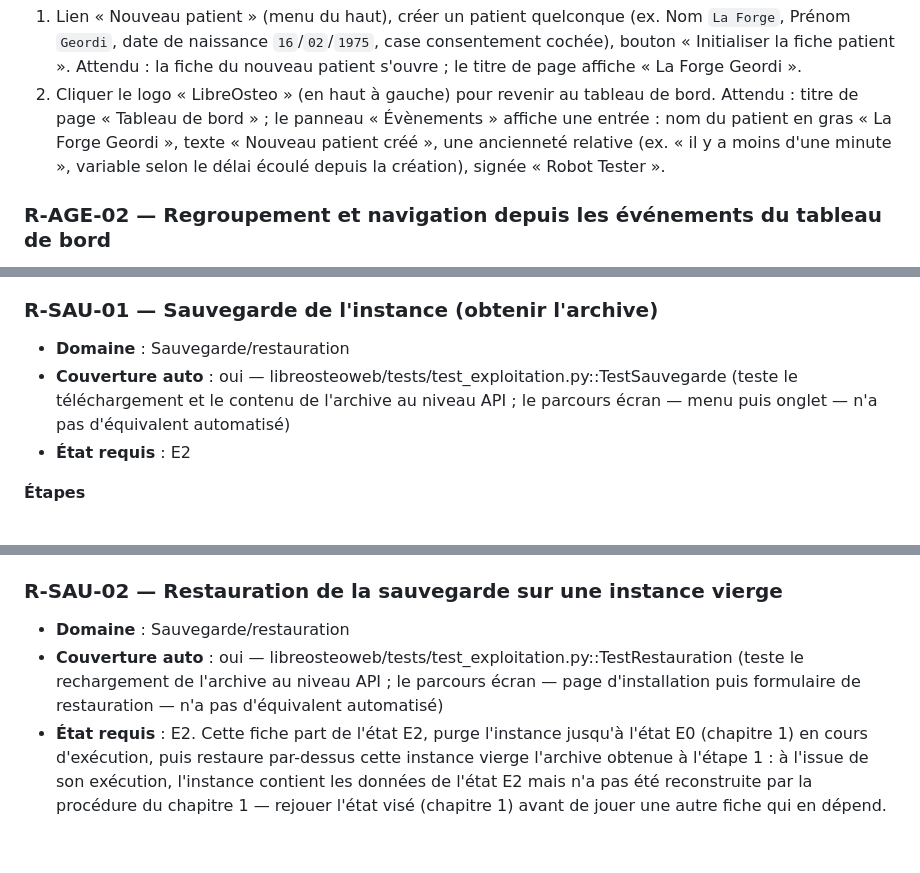
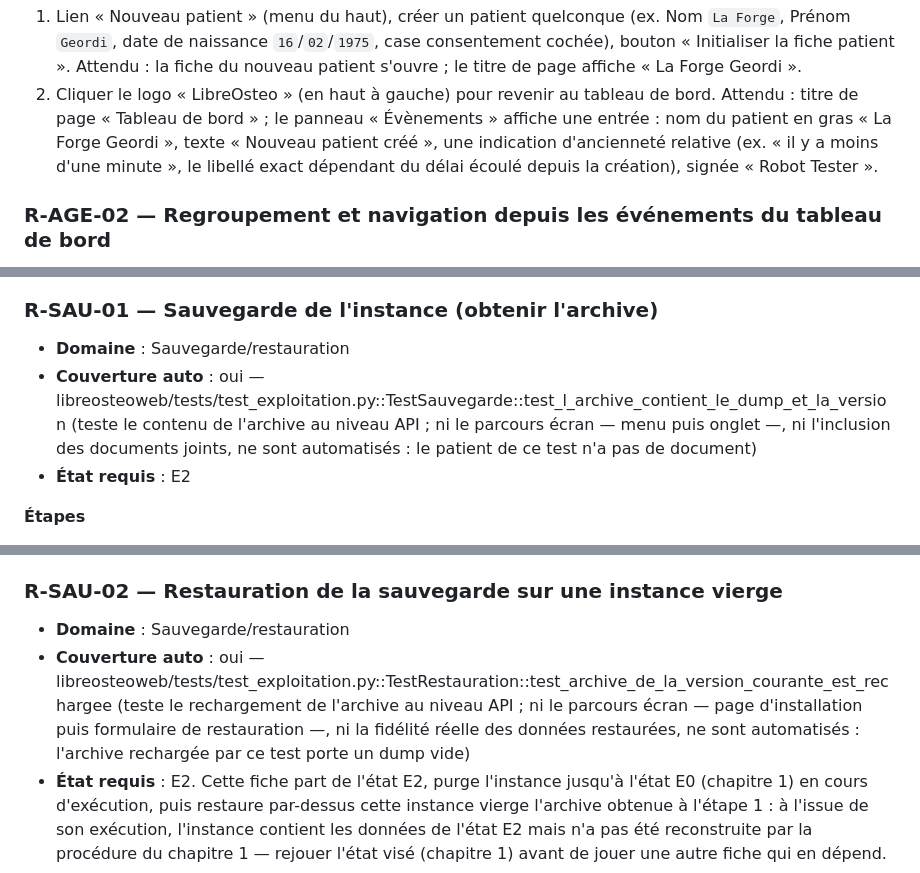
Before and after one commit to githubf-tfr/libreosteo, a Markdown page: docs/recette.md, 3 parts joined by grey strips. Drawn GitHub-style; blank space fills up the shorter version.

Commit message:
docs: rendre l'attendu de R-AGE-01 decidable et preciser la couverture des fiches sauvegarde (S4, tache 7)

```diff
--- a/docs/recette.md
+++ b/docs/recette.md
@@ -1146,8 +1146,9 @@ Sections remplies par les tâches 3 à 8 ; titres seuls posés ici comme cadre.
 2. Cliquer le logo « LibreOsteo » (en haut à gauche) pour revenir au tableau de bord.
    Attendu : titre de page « Tableau de bord » ; le panneau « Évènements » affiche
    une entrée : nom du patient en gras « La Forge Geordi », texte « Nouveau patient
-   créé », une ancienneté relative (ex. « il y a moins d'une minute », variable selon
-   le délai écoulé depuis la création), signée « Robot Tester ».
+   créé », une indication d'ancienneté relative (ex. « il y a moins d'une minute »,
+   le libellé exact dépendant du délai écoulé depuis la création), signée
+   « Robot Tester ».
 
 ### R-AGE-02 — Regroupement et navigation depuis les événements du tableau de bord
 
@@ -1273,9 +1274,11 @@ Sections remplies par les tâches 3 à 8 ; titres seuls posés ici comme cadre.
 ### R-SAU-01 — Sauvegarde de l'instance (obtenir l'archive)
 
 - **Domaine** : Sauvegarde/restauration
-- **Couverture auto** : oui — libreosteoweb/tests/test_exploitation.py::TestSauvegarde
-  (teste le téléchargement et le contenu de l'archive au niveau API ; le parcours
-  écran — menu puis onglet — n'a pas d'équivalent automatisé)
+- **Couverture auto** : oui —
+  libreosteoweb/tests/test_exploitation.py::TestSauvegarde::test_l_archive_contient_le_dump_et_la_version
+  (teste le contenu de l'archive au niveau API ; ni le parcours écran — menu puis
+  onglet —, ni l'inclusion des documents joints, ne sont automatisés : le patient de
+  ce test n'a pas de document)
 - **État requis** : E2
 
 **Étapes**
@@ -1298,9 +1301,12 @@ Sections remplies par les tâches 3 à 8 ; titres seuls posés ici comme cadre.
 ### R-SAU-02 — Restauration de la sauvegarde sur une instance vierge
 
 - **Domaine** : Sauvegarde/restauration
-- **Couverture auto** : oui — libreosteoweb/tests/test_exploitation.py::TestRestauration
-  (teste le rechargement de l'archive au niveau API ; le parcours écran — page
-  d'installation puis formulaire de restauration — n'a pas d'équivalent automatisé)
+- **Couverture auto** : oui —
+  libreosteoweb/tests/test_exploitation.py::TestRestauration::test_archive_de_la_version_courante_est_rechargee
+  (teste le rechargement de l'archive au niveau API ; ni le parcours écran — page
+  d'installation puis formulaire de restauration —, ni la fidélité réelle des
+  données restaurées, ne sont automatisés : l'archive rechargée par ce test porte un
+  dump vide)
 - **État requis** : E2. Cette fiche part de l'état E2, purge l'instance jusqu'à
   l'état E0 (chapitre 1) en cours d'exécution, puis restaure par-dessus cette
   instance vierge l'archive obtenue à l'étape 1 : à l'issue de son exécution,
```
Also changed, not shown: KANBAN.md (+1 -1 lines).
